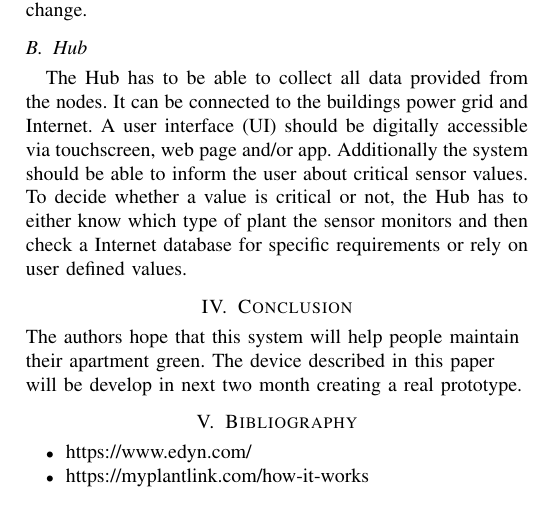
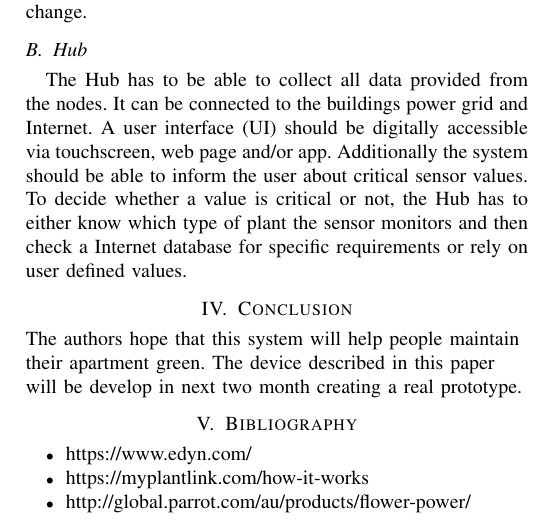
Before and after one commit to snoste/plant, a LaTeX paper (Report-2/bare_conf.tex): part of page 2 of 2, cut so that both start at the same text. Compiled offline with pdfLaTeX.

Commit message:
add bibliography

```diff
--- a/Report-2/bare_conf.tex
+++ b/Report-2/bare_conf.tex
@@ -181,6 +181,7 @@ The Hub has to be able to collect all data provided from the nodes. It can be co
 \begin{itemize}
 	\item https://www.edyn.com/
 	\item https://myplantlink.com/how-it-works
+	\item http://global.parrot.com/au/products/flower-power/
 
 \end{itemize}
 
```
